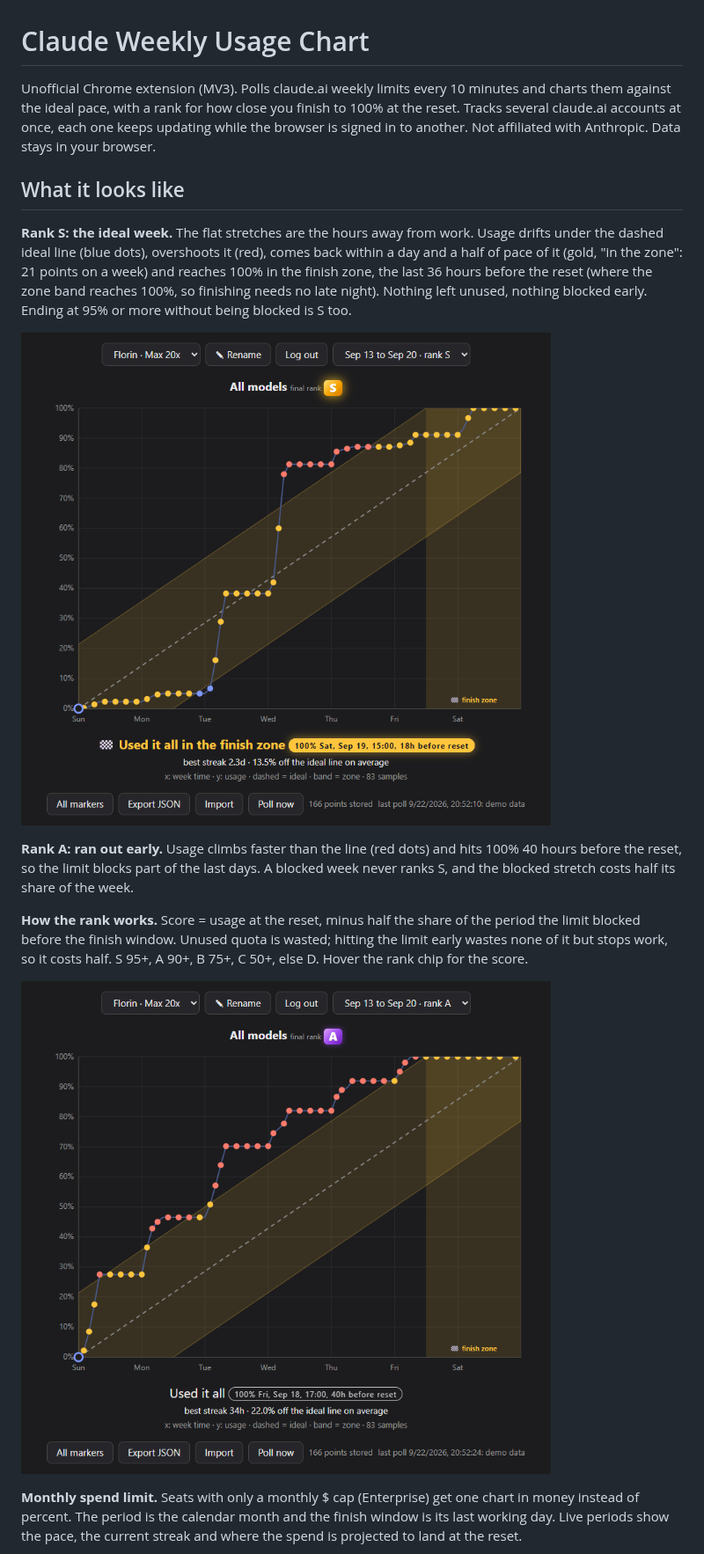
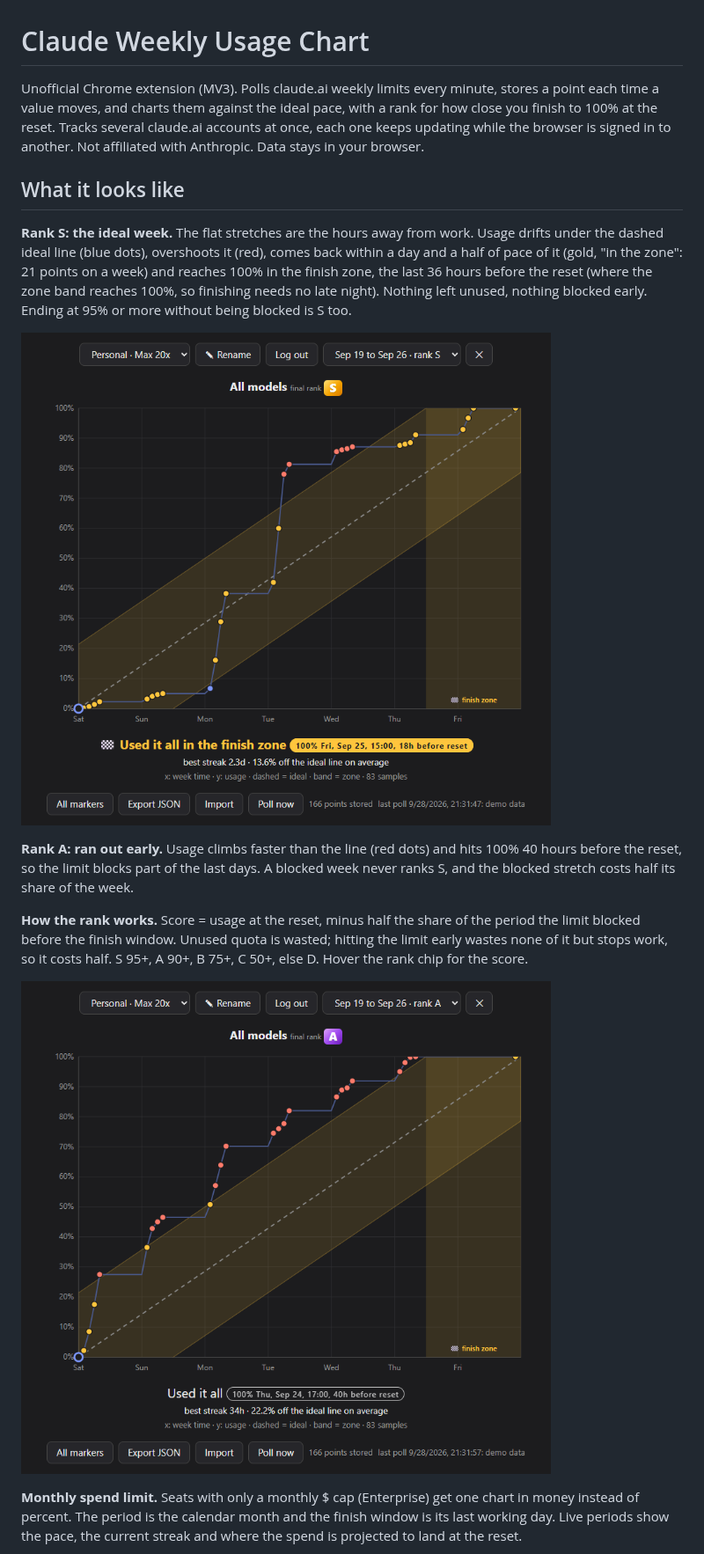
Before and after one commit to flowreen/claude-usage-chart, a Markdown page: README.md, the part around the change. Shown at 88% size. Drawn GitHub-style; pictures changed too: docs/rank-a.png, docs/rank-s.png.

Commit message:
Poll each minute, dot all moves, add delete button

```diff
--- a/README.md
+++ b/README.md
@@ -1,6 +1,6 @@
 # Claude Weekly Usage Chart
 
-Unofficial Chrome extension (MV3). Polls claude.ai weekly limits every 10 minutes and charts them against the ideal pace, with a rank for how close you finish to 100% at the reset. Tracks several claude.ai accounts at once, each one keeps updating while the browser is signed in to another. Not affiliated with Anthropic. Data stays in your browser.
+Unofficial Chrome extension (MV3). Polls claude.ai weekly limits every minute, stores a point each time a value moves, and charts them against the ideal pace, with a rank for how close you finish to 100% at the reset. Tracks several claude.ai accounts at once, each one keeps updating while the browser is signed in to another. Not affiliated with Anthropic. Data stays in your browser.
 
 ## What it looks like
 
```
Also changed, not shown: store/LISTING.md (+2 -2 lines), store/PRIVACY.md (+3 -3 lines), docs/monthly.png, store/screenshot-1280x800.png, 8 other files.
